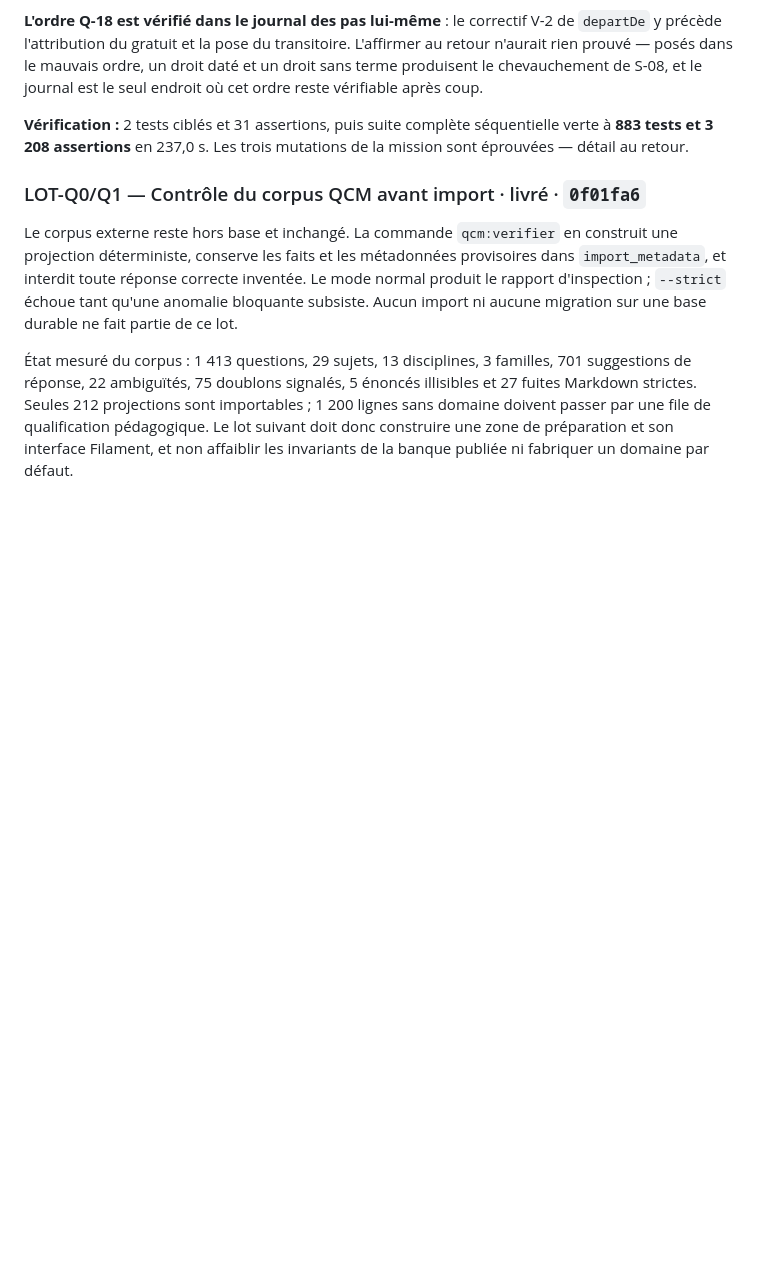
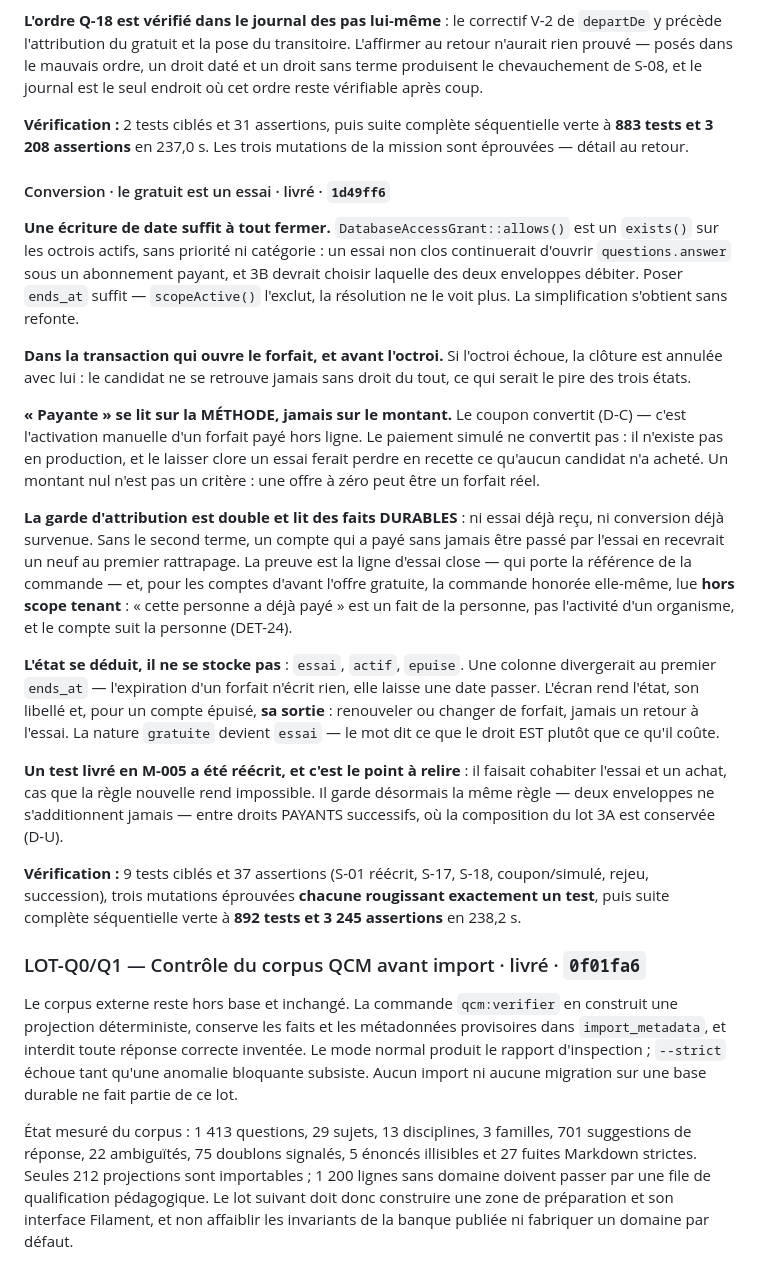
Before and after one commit to optimgov/Naja7i_backend_front, a Markdown page: docs/BACKLOG.md, the part around the change. Rendered like a GitHub page; blank space fills up the shorter version.

Commit message:
docs: inscrire la conversion de l essai au journal des pas

```diff
--- a/docs/BACKLOG.md
+++ b/docs/BACKLOG.md
@@ -1463,6 +1463,51 @@ journal est le seul endroit où cet ordre reste vérifiable après coup.
 séquentielle verte à **883 tests et 3 208 assertions** en 237,0 s. Les trois
 mutations de la mission sont éprouvées — détail au retour.
 
+#### Conversion · le gratuit est un essai · livré · `1d49ff6`
+
+**Une écriture de date suffit à tout fermer.** `DatabaseAccessGrant::allows()`
+est un `exists()` sur les octrois actifs, sans priorité ni catégorie : un essai
+non clos continuerait d'ouvrir `questions.answer` sous un abonnement payant, et
+3B devrait choisir laquelle des deux enveloppes débiter. Poser `ends_at` suffit —
+`scopeActive()` l'exclut, la résolution ne le voit plus. La simplification
+s'obtient sans refonte.
+
+**Dans la transaction qui ouvre le forfait, et avant l'octroi.** Si l'octroi
+échoue, la clôture est annulée avec lui : le candidat ne se retrouve jamais sans
+droit du tout, ce qui serait le pire des trois états.
+
+**« Payante » se lit sur la MÉTHODE, jamais sur le montant.** Le coupon convertit
+(D-C) — c'est l'activation manuelle d'un forfait payé hors ligne. Le paiement
+simulé ne convertit pas : il n'existe pas en production, et le laisser clore un
+essai ferait perdre en recette ce qu'aucun candidat n'a acheté. Un montant nul
+n'est pas un critère : une offre à zéro peut être un forfait réel.
+
+**La garde d'attribution est double et lit des faits DURABLES** : ni essai déjà
+reçu, ni conversion déjà survenue. Sans le second terme, un compte qui a payé
+sans jamais être passé par l'essai en recevrait un neuf au premier rattrapage.
+La preuve est la ligne d'essai close — qui porte la référence de la commande —
+et, pour les comptes d'avant l'offre gratuite, la commande honorée elle-même,
+lue **hors scope tenant** : « cette personne a déjà payé » est un fait de la
+personne, pas l'activité d'un organisme, et le compte suit la personne (DET-24).
+
+**L'état se déduit, il ne se stocke pas** : `essai`, `actif`, `epuise`. Une
+colonne divergerait au premier `ends_at` — l'expiration d'un forfait n'écrit
+rien, elle laisse une date passer. L'écran rend l'état, son libellé et, pour un
+compte épuisé, **sa sortie** : renouveler ou changer de forfait, jamais un
+retour à l'essai. La nature `gratuite` devient `essai` — le mot dit ce que le
+droit EST plutôt que ce qu'il coûte.
+
+**Un test livré en M-005 a été réécrit, et c'est le point à relire** : il
+faisait cohabiter l'essai et un achat, cas que la règle nouvelle rend
+impossible. Il garde désormais la même règle — deux enveloppes ne s'additionnent
+jamais — entre droits PAYANTS successifs, où la composition du lot 3A est
+conservée (D-U).
+
+**Vérification :** 9 tests ciblés et 37 assertions (S-01 réécrit, S-17, S-18,
+coupon/simulé, rejeu, succession), trois mutations éprouvées **chacune rougissant
+exactement un test**, puis suite complète séquentielle verte à **892 tests et
+3 245 assertions** en 238,2 s.
+
 ### LOT-Q0/Q1 — Contrôle du corpus QCM avant import · livré · `0f01fa6`
 
 Le corpus externe reste hors base et inchangé. La commande
```
Also changed, not shown: docs/PAS.md (+1 -0 lines).
